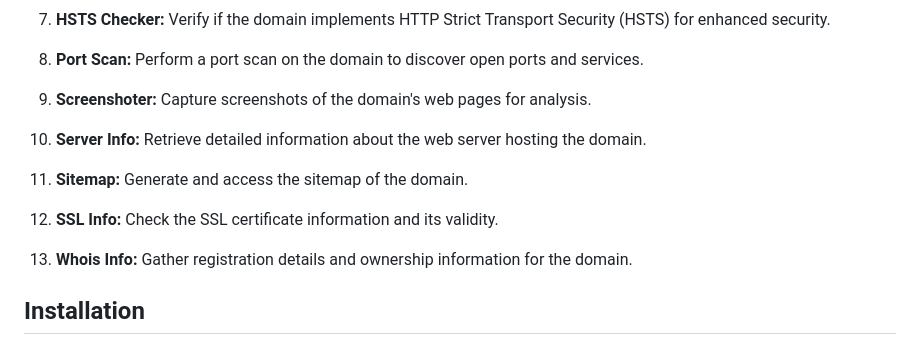
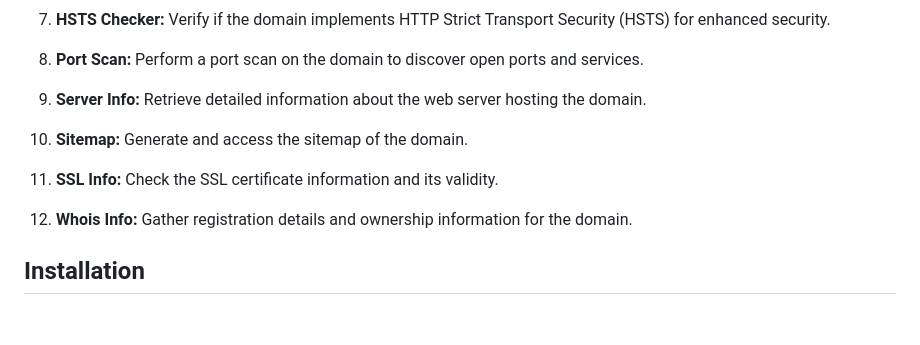
Before and after one commit to technoreck/GoSecure, a Markdown page: README.md, the part around the change. Rendered like a GitHub page; blank space fills up the shorter version.

```diff
--- a/README.md
+++ b/README.md
@@ -35,15 +35,13 @@ GoSecure offers the following functionalities:
 
 8. **Port Scan:** Perform a port scan on the domain to discover open ports and services.
 
-9. **Screenshoter:** Capture screenshots of the domain's web pages for analysis.
+9. **Server Info:** Retrieve detailed information about the web server hosting the domain.
 
-10. **Server Info:** Retrieve detailed information about the web server hosting the domain.
+10. **Sitemap:** Generate and access the sitemap of the domain.
 
-11. **Sitemap:** Generate and access the sitemap of the domain.
+11. **SSL Info:** Check the SSL certificate information and its validity.
 
-12. **SSL Info:** Check the SSL certificate information and its validity.
-
-13. **Whois Info:** Gather registration details and ownership information for the domain.
+12. **Whois Info:** Gather registration details and ownership information for the domain.
 
 ## Installation
 
```
